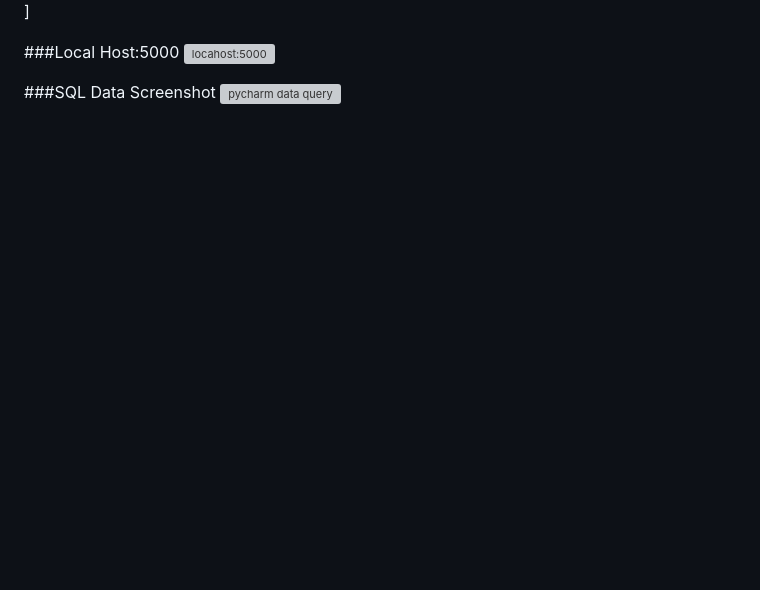
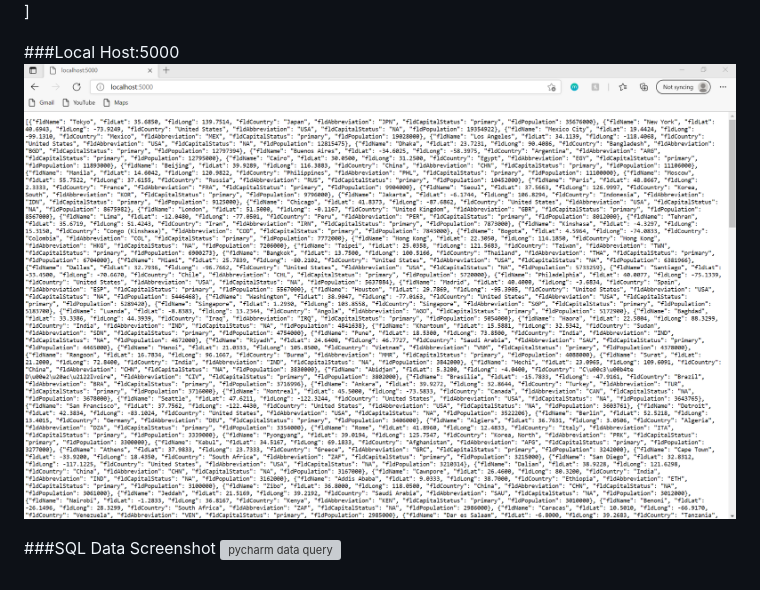
Before and after one commit to am3228/Homework-4, a Markdown page: README.MD, the part around the change. Rendered like a GitHub page; pictures changed too: screenshots/Sqlshot.png (added); blank space fills up the shorter version; grey boxes are pictures that could not be loaded.

Commit message:
Task: FIGURE THIS OUT AND I DID!

```diff
--- a/README.MD
+++ b/README.MD
@@ -5,7 +5,7 @@ This project is a homework assignment to teach how to get Pycharm setup with Doc
 ![postman request output1](screenshots/img_2.png)]
 
 ###Local Host:5000
-![locahost:5000](screenshots/img.png)
+![locahost:5000](screenshots/Sqlshot.png)
 
 ###SQL Data Screenshot
 ![pycharm data query](screenshots/img_1.png)
```
